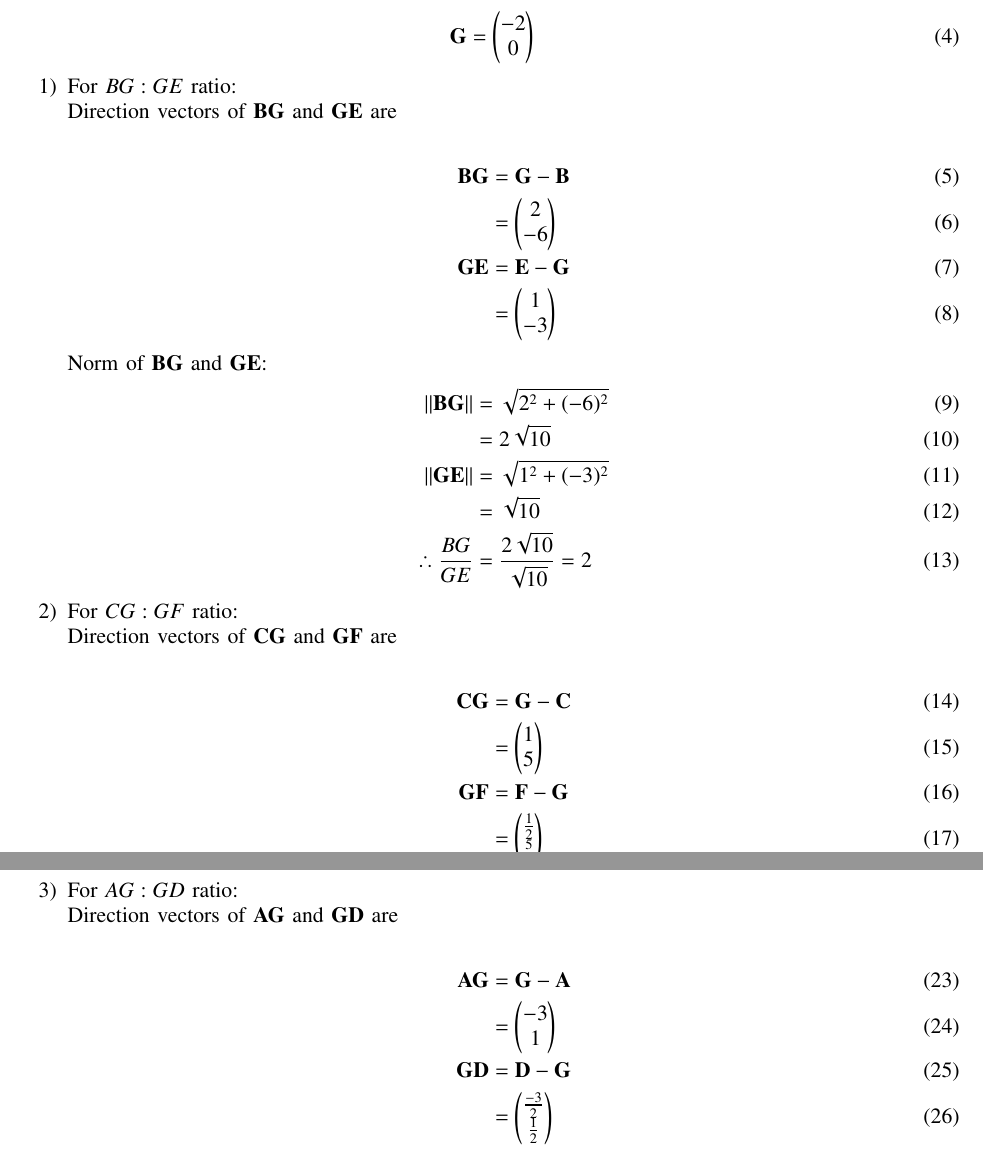
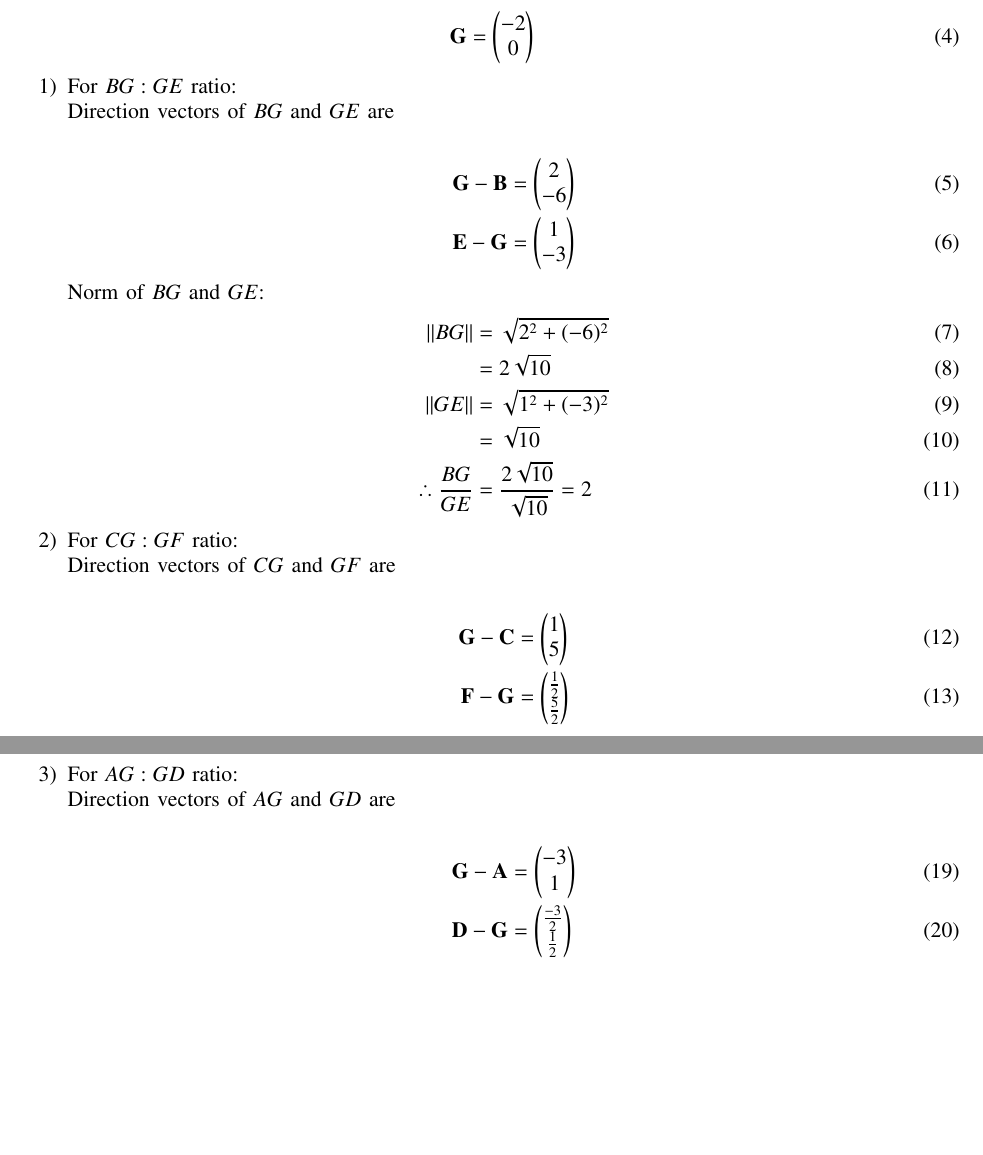
Before and after one commit to sravanthi1608/Sravanthij, a LaTeX paper (assign1/main.tex): two parts of pages 1 and 2 of 2, joined at a grey line, cut so that both start at the same text, the shorter picture padded with empty space. Compiled offline with pdfLaTeX; a missing font is replaced by an installed copy or a similar font; a LaTeX package or settings file that is missing is left out.

Commit message:
Add files via upload

```diff
--- a/assign1/main.tex
+++ b/assign1/main.tex
@@ -128,26 +128,22 @@ From the previous question 1.2.3, we got
 \end{align}
 \begin{enumerate}
 \item For ${BG}:{GE}$ ratio:\\
-Direction vectors of $\vec{B}\vec{G}$ and $\vec{G}\vec{E}$ are \\
+Direction vectors of $BG$ and $GE$ are \\
 \begin{align}
-\vec{B}\vec{G}&=\vec{G}-\vec{B}\\
-              &=\myvec{2\\-6}\\
-\vec{G}\vec{E}&=\vec{E}-\vec{G}\\
-              &=\myvec{1\\-3}
+\vec{G}-\vec{B}&=\myvec{2\\-6}\\
+\vec{E}-\vec{G}&=\myvec{1\\-3}
 \end{align}
-Norm of $\vec{B}\vec{G}$ and $\vec{G}\vec{E}$:
+Norm of $BG$ and $GE$:
 \begin{align}
-\norm{\vec{B}\vec{G}}&=\sqrt{2^2+(-6)^2}\\
+\norm{BG}&=\sqrt{2^2+(-6)^2}\\
                &=2\sqrt{10}\\
-\norm{\vec{G}\vec{E}}&=\sqrt{1^2+(-3)^2}\\
-               &=\sqrt{10}\\
+\norm{GE}&=\sqrt{1^2+(-3)^2}\\
+               &=\sqrt{10} \\
 \therefore \frac{BG}{GE}&=\frac{2\sqrt{10}}{\sqrt{10}}=2
 \end{align}
 \item For ${CG}:{GF}$ ratio:\\
-Direction vectors of $\vec{C}\vec{G}$ and $\vec{G}\vec{F}$ are \\
+Direction vectors of $CG$ and $GF$ are \\
 \begin{align}
-\vec{C}\vec{G}&=\vec{G}-\vec{C}\\
-              &=\myvec{1\\5}\\
-\vec{G}\vec{F}&=\vec{F}-\vec{G}\\
-              &=\myvec{\frac{1}{2}\\\frac{5}{2}}
+\vec{G}-\vec{C}&=\myvec{1\\5}\\
+\vec{F}-\vec{G}&=\myvec{\frac{1}{2}\\\frac{5}{2}}
 \end{align}
@@ -160,10 +156,8 @@ Norm of $\vec{C}\vec{G}$ and $\vec{G}\vec{F}$:\\
 \therefore \frac{CG}{GF}&=\frac{\sqrt{26}}{\frac{1}{2}\sqrt{26}}=2
 \end{align}
 \item For ${AG}:{GD}$ ratio:\\
-Direction vectors of $\vec{A}\vec{G}$ and $\vec{G}\vec{D}$ are \\
+Direction vectors of $AG$ and $GD$ are \\
 \begin{align}
-\vec{A}\vec{G}&=\vec{G}-\vec{A}\\
-              &=\myvec{-3\\1}\\
-\vec{G}\vec{D}&=\vec{D}-\vec{G}\\
-              &=\myvec{\frac{-3}{2}\\\frac{1}{2}}
+\vec{G}-\vec{A}&=\myvec{-3\\1}\\
+\vec{D}-\vec{G}&=\myvec{\frac{-3}{2}\\\frac{1}{2}}
 \end{align}
```
Also changed, not shown: assign1/main.pdf, assign1/main.tex (12 more changed lines), 1 other file.
